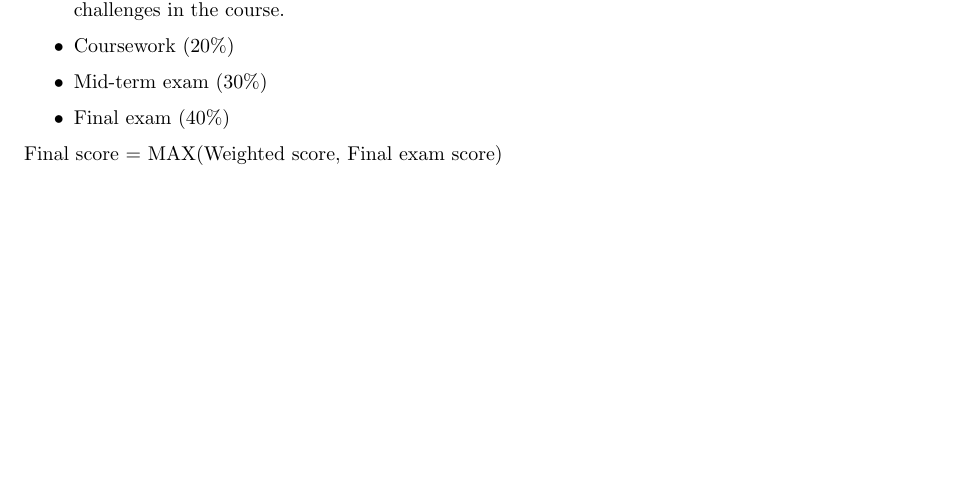
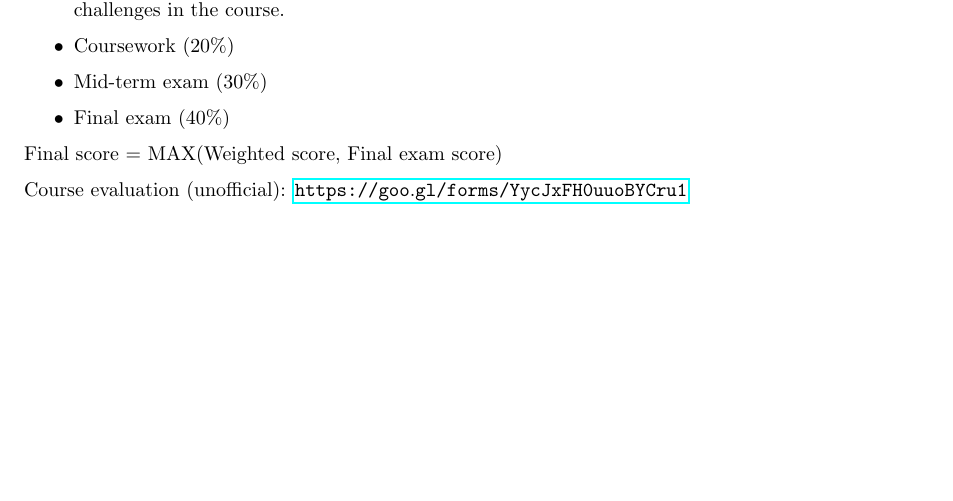
Before and after one commit to NanoScaleDesign/Mechanics, a LaTeX thesis (mechanics.tex, which reads instructions.tex): part of page 7 of 77, cut so that both start at the same text. Compiled offline with pdfLaTeX.

Commit message:
Add course evaluation link

```diff
--- a/instructions.tex
+++ b/instructions.tex
@@ -35,3 +35,5 @@ In order to prove to outside parties that you have learned something from the co
 \end{itemize}
 
 Final score = MAX(Weighted score, Final exam score)
+
+Course evaluation (unofficial): \url{https://goo.gl/forms/YycJxFH0uuoBYCru1}
```
Also changed, not shown: mechanics.pdf.
